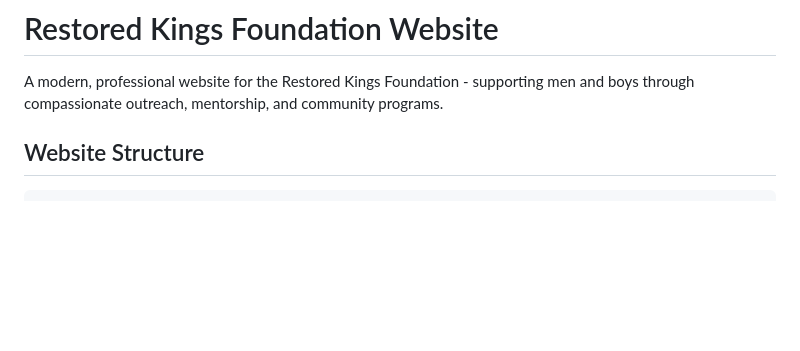
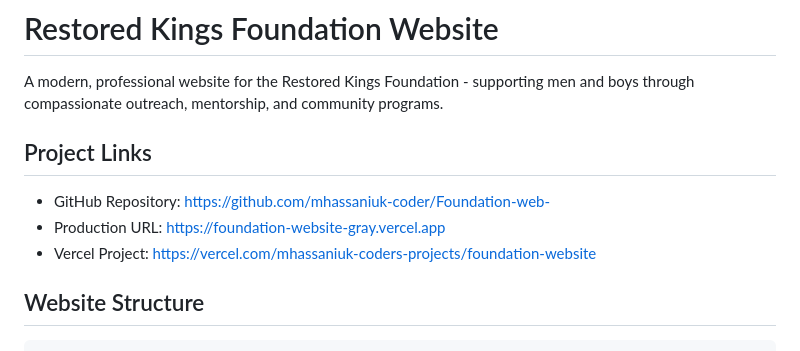
Before and after one commit to mhassaniuk-coder/Foundation-web-, a Markdown page: README.md, the part around the change. GitHub-like rendering; blank space fills up the shorter version.

Commit message:
docs: add repository and production links

```diff
--- a/README.md
+++ b/README.md
@@ -1,6 +1,12 @@
 # Restored Kings Foundation Website
 
 A modern, professional website for the Restored Kings Foundation - supporting men and boys through compassionate outreach, mentorship, and community programs.
+
+## Project Links
+
+- GitHub Repository: https://github.com/mhassaniuk-coder/Foundation-web-
+- Production URL: https://foundation-website-gray.vercel.app
+- Vercel Project: https://vercel.com/mhassaniuk-coders-projects/foundation-website
 
 ## Website Structure
 
```
